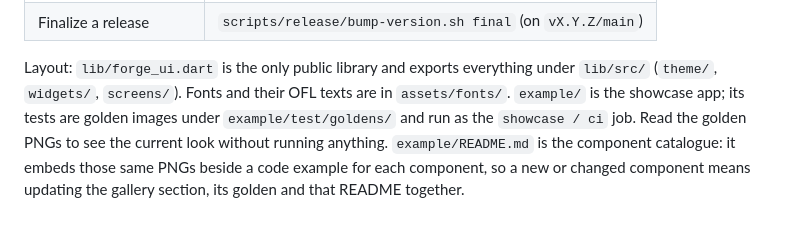
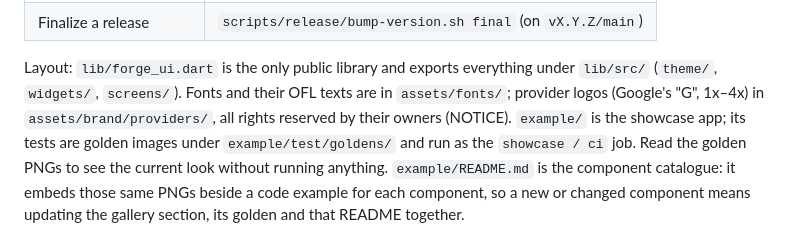
Before and after one commit to tkforgeworks/forge-ui, a Markdown page: .claude/CLAUDE.md, the part around one of its changes. GitHub-like rendering.

```diff
--- a/.claude/CLAUDE.md
+++ b/.claude/CLAUDE.md
@@ -42,7 +42,8 @@ patch at `pub get` (cheesy-scribe's CI, on Flutter 3.47.2, could not resolve
 
 Layout: `lib/forge_ui.dart` is the only public library and exports everything
 under `lib/src/` (`theme/`, `widgets/`, `screens/`). Fonts and their OFL texts
-are in `assets/fonts/`. `example/` is the showcase app; its tests are golden
+are in `assets/fonts/`; provider logos (Google's "G", 1x–4x) in
+`assets/brand/providers/`, all rights reserved by their owners (NOTICE). `example/` is the showcase app; its tests are golden
 images under `example/test/goldens/` and run as the `showcase / ci` job. Read
 the golden PNGs to see the current look without running anything.
 `example/README.md` is the component catalogue: it embeds those same PNGs
```
Also changed, not shown: other parts of .claude/CLAUDE.md (+29 -12 lines).
